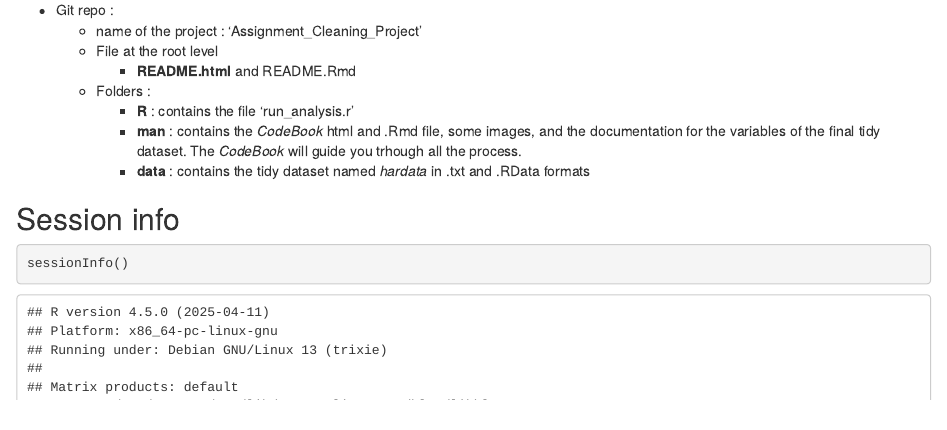
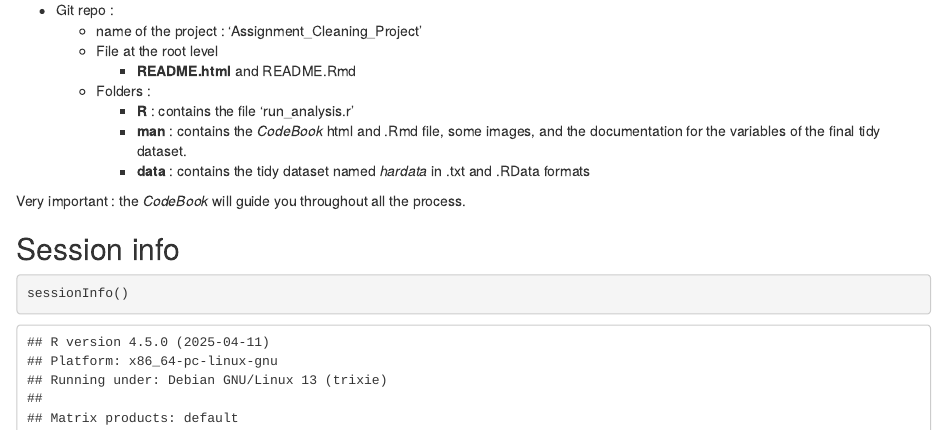
Before and after one commit to djambar/Coursera_Assignment_Cleaning_Project, an R Markdown document (README.Rmd): the page in a window 1100 px wide, from 180 px down. Rendered offline with R 4.5, knitr and Pandoc, with nearby package versions.

Commit message:
additional documentation

```diff
--- a/README.Rmd
+++ b/README.Rmd
@@ -18,9 +18,11 @@ knitr::opts_chunk$set(echo = TRUE)
         - **README.html** and README.Rmd
     + Folders :
         - **R** : contains the file 'run_analysis.r'
-        - **man** : contains the _CodeBook_ html and .Rmd file, some images, and the  documentation for the variables of the final tidy dataset. The _CodeBook_ will guide you trhough all the process.
+        - **man** : contains the _CodeBook_ html and .Rmd file, some images, and the  documentation for the variables of the final tidy dataset.
         - **data** : contains the tidy dataset named _hardata_ in .txt and .RData formats
 
+
+Very important : the _CodeBook_ will guide you throughout all the process.
 
 ## Session info
 
```
